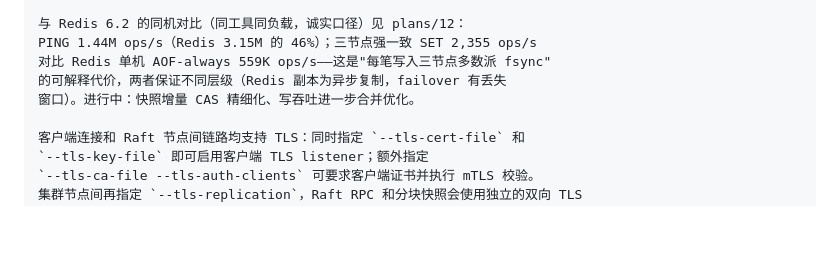
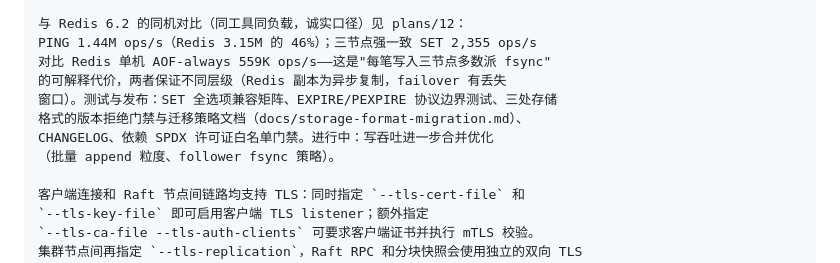
Before and after one commit to AliasJeff/alias-cache, a Markdown page: README.md, the part around the change. Drawn GitHub-style; blank space fills up the shorter version.

Commit message:
docs: readme update

```diff
--- a/README.md
+++ b/README.md
@@ -133,7 +133,10 @@ PING 103 万 ops/s；线性一致 GET 43.5 万 ops/s（p99 428µs）。
 PING 1.44M ops/s（Redis 3.15M 的 46%）；三节点强一致 SET 2,355 ops/s
 对比 Redis 单机 AOF-always 559K ops/s——这是"每笔写入三节点多数派 fsync"
 的可解释代价，两者保证不同层级（Redis 副本为异步复制，failover 有丢失
-窗口）。进行中：快照增量 CAS 精细化、写吞吐进一步合并优化。
+窗口）。测试与发布：SET 全选项兼容矩阵、EXPIRE/PEXPIRE 协议边界测试、三处存储
+格式的版本拒绝门禁与迁移策略文档（docs/storage-format-migration.md）、
+CHANGELOG、依赖 SPDX 许可证白名单门禁。进行中：写吞吐进一步合并优化
+（批量 append 粒度、follower fsync 策略）。
 
 客户端连接和 Raft 节点间链路均支持 TLS：同时指定 `--tls-cert-file` 和
 `--tls-key-file` 即可启用客户端 TLS listener；额外指定
```
